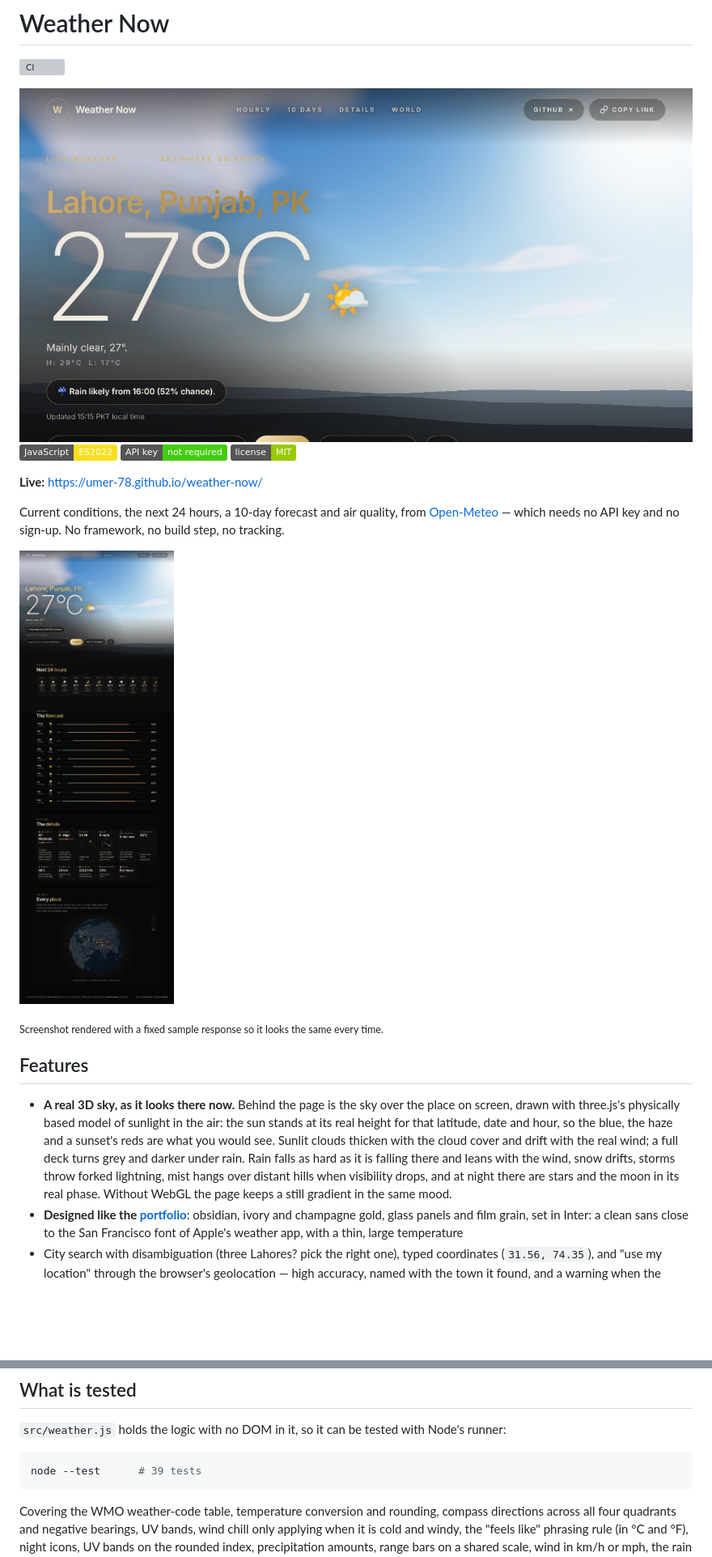
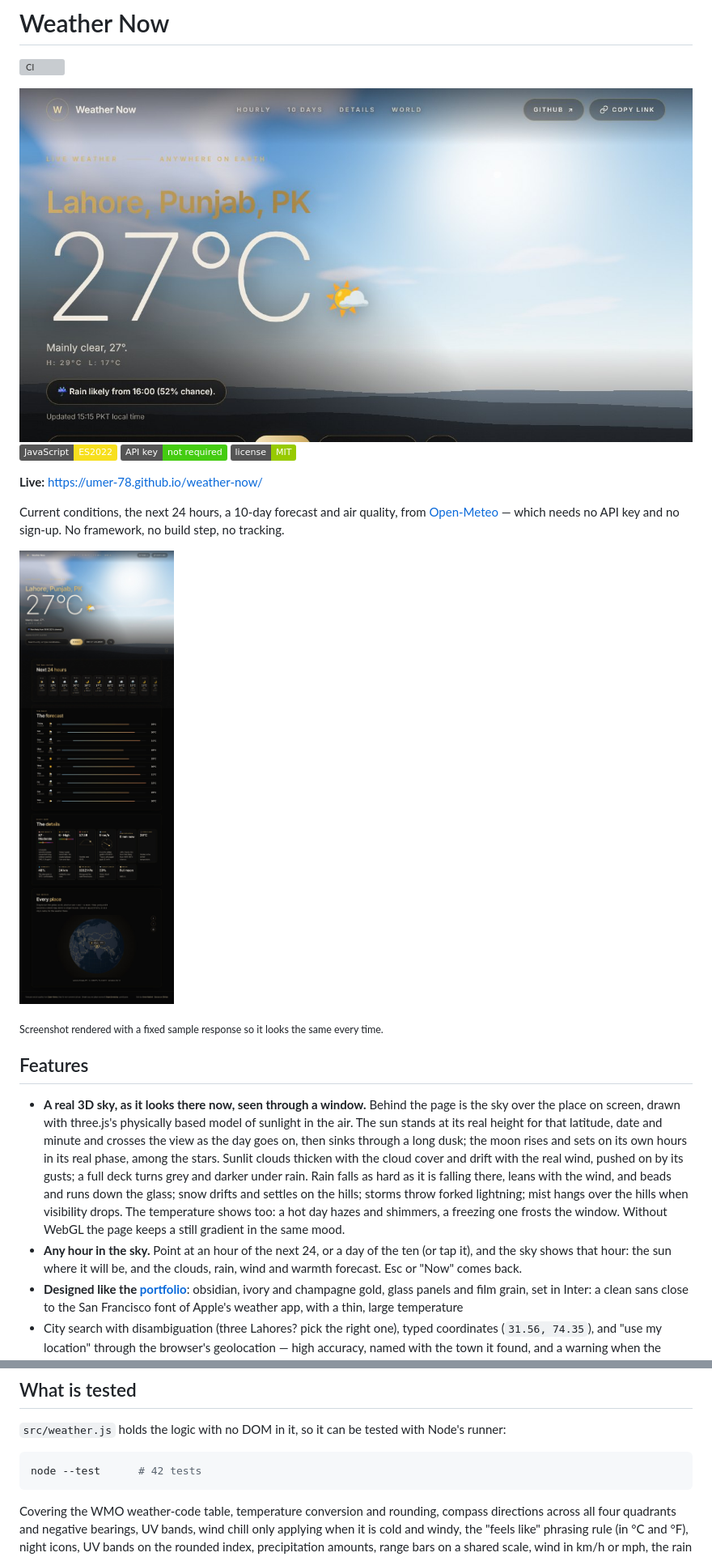
Before and after one commit to umer-78/weather-now, a Markdown page: README.md, 2 parts joined by grey strips. Shown at 81% size. Rendered like a GitHub page; pictures changed too: .github/preview.jpg, docs/screenshot.jpg; badges without logos; blank space fills up the shorter version; grey boxes are pictures that could not be loaded.

````diff
--- a/README.md
+++ b/README.md
@@ -19,16 +19,22 @@ No framework, no build step, no tracking.
 
 ## Features
 
-- **A real 3D sky, as it looks there now.** Behind the page is the sky over the
-  place on screen, drawn with three.js's physically based model of sunlight in
-  the air: the sun stands at its real height for that latitude, date and hour,
-  so the blue, the haze and a sunset's reds are what you would see. Sunlit
-  clouds thicken with the cloud cover and drift with the real wind; a full deck
-  turns grey and darker under rain. Rain falls as hard as it is falling there
-  and leans with the wind, snow drifts, storms throw forked lightning, mist
-  hangs over distant hills when visibility drops, and at night there are stars
-  and the moon in its real phase. Without WebGL the page keeps a still gradient
-  in the same mood.
+- **A real 3D sky, as it looks there now, seen through a window.** Behind the
+  page is the sky over the place on screen, drawn with three.js's physically
+  based model of sunlight in the air. The sun stands at its real height for
+  that latitude, date and minute and crosses the view as the day goes on, then
+  sinks through a long dusk; the moon rises and sets on its own hours in its
+  real phase, among the stars. Sunlit clouds thicken with the cloud cover and
+  drift with the real wind, pushed on by its gusts; a full deck turns grey and
+  darker under rain. Rain falls as hard as it is falling there, leans with the
+  wind, and beads and runs down the glass; snow drifts and settles on the
+  hills; storms throw forked lightning; mist hangs over the hills when
+  visibility drops. The temperature shows too: a hot day hazes and shimmers, a
+  freezing one frosts the window. Without WebGL the page keeps a still
+  gradient in the same mood.
+- **Any hour in the sky.** Point at an hour of the next 24, or a day of the ten
+  (or tap it), and the sky shows that hour: the sun where it will be, and the
+  clouds, rain, wind and warmth forecast. Esc or "Now" comes back.
 - **Designed like the [portfolio](https://umer-78.github.io/)**: obsidian, ivory
   and champagne gold, glass panels and film grain, set in Inter: a clean sans
   close to the San Francisco font of Apple's weather app, with a thin, large
@@ -64,7 +70,7 @@ No framework, no build step, no tracking.
 Node's runner:
 
 ```bash
-node --test      # 39 tests
+node --test      # 42 tests
 ```
 
 Covering the WMO weather-code table, temperature conversion and rounding,
````
Also changed, not shown: og.jpg, 6 other files.
